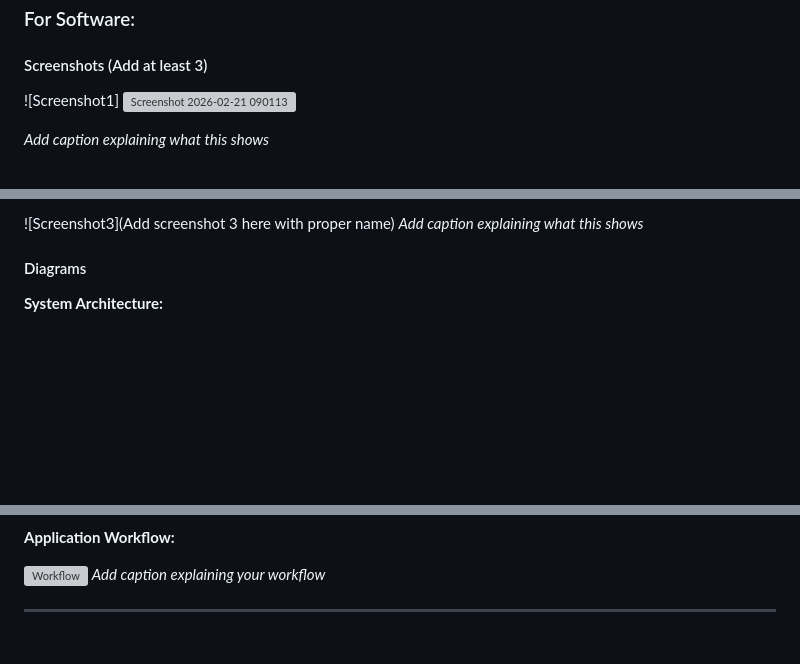
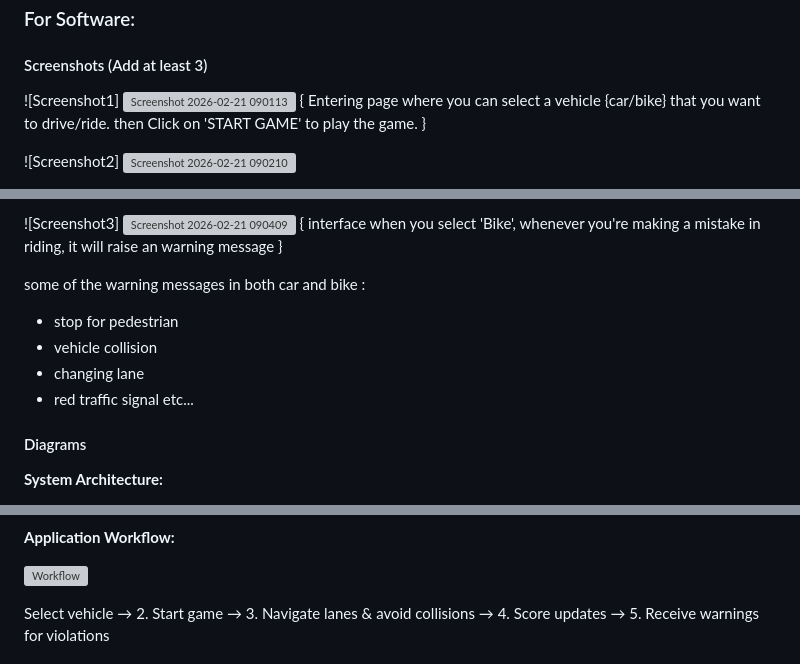
Before and after one commit to kriishna-44/RoadWise, a Markdown page: README.md, 3 parts joined by grey strips. Rendered like a GitHub page; blank space fills up the shorter version; grey boxes are pictures that could not be loaded.

```diff
--- a/README.md
+++ b/README.md
@@ -72,6 +72,8 @@ No server setup required as the game is fully front-end.
 
 ![Screenshot1]
 <img width="1321" height="778" alt="Screenshot 2026-02-21 090113" src="https://github.com/user-attachments/assets/c19ebfb0-8dde-456a-a142-e836430b357d" />
+{ Entering page where you can select a vehicle {car/bike} that you want to drive/ride. then Click on 'START GAME' to play the game. }
 
-*Add caption explaining what this shows*
+![Screenshot2]
+<img width="1919" height="903" alt="Screenshot 2026-02-21 090210" src="https://github.com/user-attachments/assets/e1260a9c-0f42-4efd-9648-4712e26cb3b4" />
 
@@ -80,6 +81,13 @@ No server setup required as the game is fully front-end.
 
-![Screenshot3](Add screenshot 3 here with proper name)
-*Add caption explaining what this shows*
+![Screenshot3]
+<img width="1915" height="894" alt="Screenshot 2026-02-21 090409" src="https://github.com/user-attachments/assets/70f701c3-80f2-4c75-a351-c49c9022aa00" />
+{ interface when you select 'Bike', whenever you're making a mistake in riding, it will raise an warning message  }
+
+some of the warning messages in both car and bike :
+- stop for pedestrian
+- vehicle collision
+- changing lane
+- red traffic signal etc...
 
 #### Diagrams
 
@@ -91,7 +98,6 @@ No server setup required as the game is fully front-end.
 **Application Workflow:**
 
 ![Workflow](docs/workflow.png)
-*Add caption explaining your workflow*
 
----
+Select vehicle → 2. Start game → 3. Navigate lanes & avoid collisions → 4. Score updates → 5. Receive warnings for violations
 
```
Also changed, not shown: other parts of README.md (+3 -29 lines).
